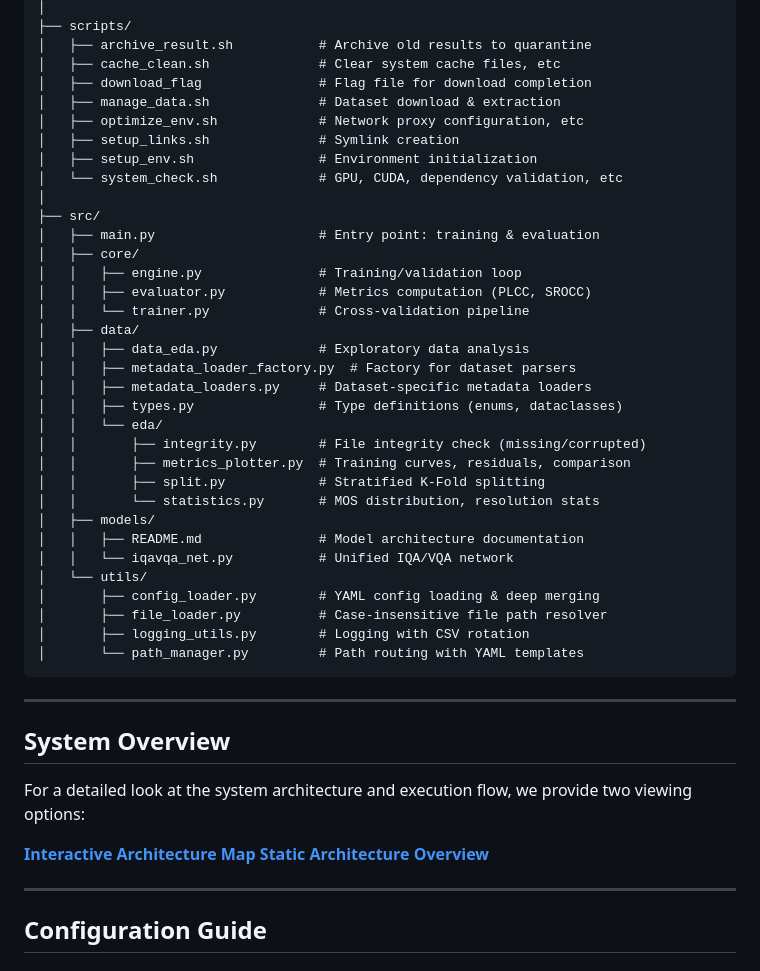
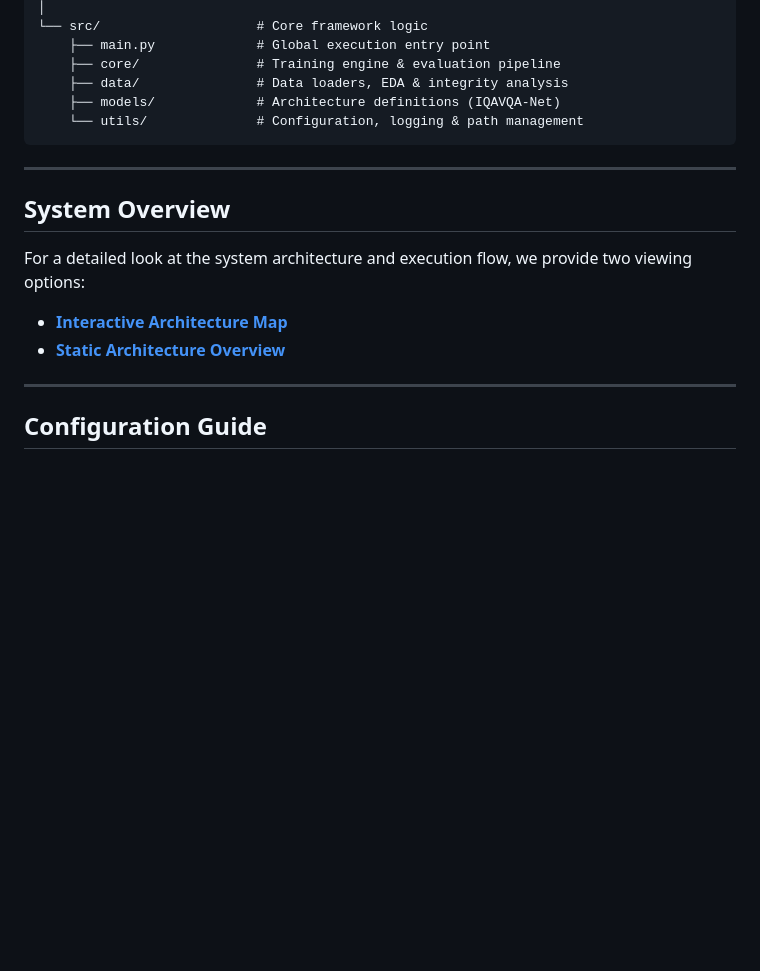
Before and after one commit to autentisitet/deep-vqa-framework, a Markdown page: README.md, the part around one of its changes. Drawn GitHub-style; blank space fills up the shorter version.

````diff
--- a/README.md
+++ b/README.md
@@ -350,38 +325,10 @@ deep-vqa-framework/
 │
-├── scripts/
-│   ├── archive_result.sh           # Archive old results to quarantine
-│   ├── cache_clean.sh              # Clear system cache files, etc
-│   ├── download_flag               # Flag file for download completion
-│   ├── manage_data.sh              # Dataset download & extraction
-│   ├── optimize_env.sh             # Network proxy configuration, etc
-│   ├── setup_links.sh              # Symlink creation
-│   ├── setup_env.sh                # Environment initialization
-│   └── system_check.sh             # GPU, CUDA, dependency validation, etc
-│
-├── src/
-│   ├── main.py                     # Entry point: training & evaluation
-│   ├── core/
-│   │   ├── engine.py               # Training/validation loop
-│   │   ├── evaluator.py            # Metrics computation (PLCC, SROCC)
-│   │   └── trainer.py              # Cross-validation pipeline
-│   ├── data/
-│   │   ├── data_eda.py             # Exploratory data analysis
-│   │   ├── metadata_loader_factory.py  # Factory for dataset parsers
-│   │   ├── metadata_loaders.py     # Dataset-specific metadata loaders
-│   │   ├── types.py                # Type definitions (enums, dataclasses)
-│   │   └── eda/
-│   │       ├── integrity.py        # File integrity check (missing/corrupted)
-│   │       ├── metrics_plotter.py  # Training curves, residuals, comparison
-│   │       ├── split.py            # Stratified K-Fold splitting
-│   │       └── statistics.py       # MOS distribution, resolution stats
-│   ├── models/
-│   │   ├── README.md               # Model architecture documentation
-│   │   └── iqavqa_net.py           # Unified IQA/VQA network
-│   └── utils/
-│       ├── config_loader.py        # YAML config loading & deep merging
-│       ├── file_loader.py          # Case-insensitive file path resolver
-│       ├── logging_utils.py        # Logging with CSV rotation
-│       └── path_manager.py         # Path routing with YAML templates
+└── src/                    # Core framework logic
+    ├── main.py             # Global execution entry point
+    ├── core/               # Training engine & evaluation pipeline
+    ├── data/               # Data loaders, EDA & integrity analysis
+    ├── models/             # Architecture definitions (IQAVQA-Net)
+    └── utils/              # Configuration, logging & path management
 ```
 
 ---
@@ -390,8 +337,8 @@ deep-vqa-framework/
 
 For a detailed look at the system architecture and execution flow, we provide two viewing options:
 
-[**Interactive Architecture Map**](docs/pipeline.html)
-[**Static Architecture Overview**](docs/pipeline.png)
+- [**Interactive Architecture Map**](docs/pipeline.html)
+- [**Static Architecture Overview**](docs/pipeline.png)
 
 ---
 
````
Also changed, not shown: other parts of README.md (+25 -50 lines).
